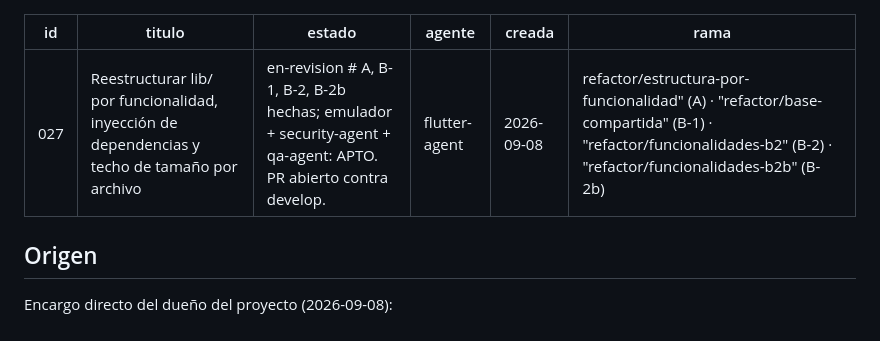
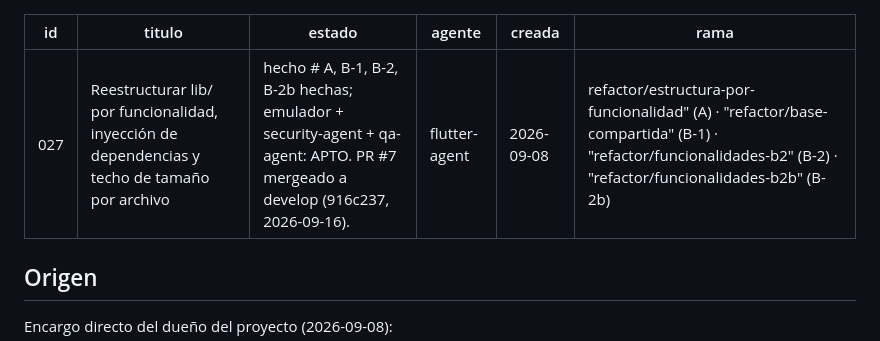
Before and after one commit to cadaba25/TRABAJITO-APP, a Markdown page: docs/agent-tasks/027-estructura-por-funcionalidad-y-di.md, the part around the change. GitHub-like rendering.

Commit message:
docs: cerrar tarea 027 (en-revision -> hecho)
PR #7 (refactor/funcionalidades-b2b -> develop) ya se mergeo
(916c237). Actualiza el frontmatter de la tarea para reflejarlo.

Co-Authored-By: Claude Sonnet 5 <noreply@anthropic.com>

```diff
--- a/docs/agent-tasks/027-estructura-por-funcionalidad-y-di.md
+++ b/docs/agent-tasks/027-estructura-por-funcionalidad-y-di.md
@@ -1,7 +1,7 @@
 ---
 id: 027
 titulo: "Reestructurar lib/ por funcionalidad, inyección de dependencias y techo de tamaño por archivo"
-estado: en-revision   # A, B-1, B-2, B-2b hechas; emulador + security-agent + qa-agent: APTO. PR abierto contra develop.
+estado: hecho   # A, B-1, B-2, B-2b hechas; emulador + security-agent + qa-agent: APTO. PR #7 mergeado a develop (916c237, 2026-09-16).
 agente: "flutter-agent"
 creada: 2026-09-08
 rama: "refactor/estructura-por-funcionalidad" (A) · "refactor/base-compartida" (B-1) · "refactor/funcionalidades-b2" (B-2) · "refactor/funcionalidades-b2b" (B-2b)
```
